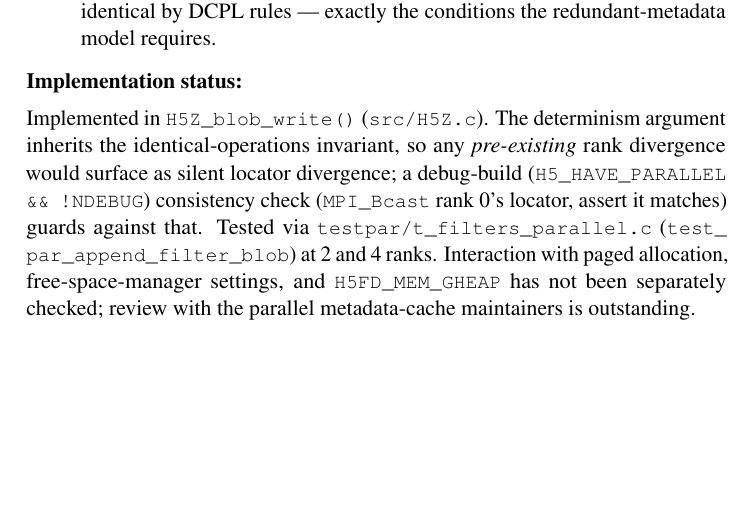
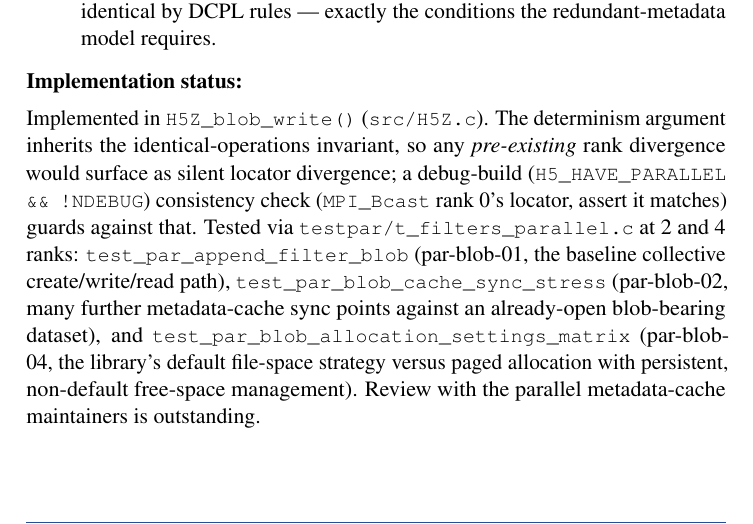
Before and after one commit to brtnfld/RFC-HDFG-2026-003, a LaTeX document (RFC-HDFG-2026-003.tex, which reads sections/architecture.tex): part of page 17 of 28, cut so that both start at the same text, the shorter picture padded with empty space. Compiled offline with pdfLaTeX.

Commit message:
Update par-blob Implementation status with the new par-blob-02/04 tests
The paged-allocation/free-space-manager gap this section flagged as
unchecked is now covered by test_par_blob_allocation_settings_matrix;
test_par_blob_cache_sync_stress covers the cache-sync-point stress case.

```diff
--- a/sections/architecture.tex
+++ b/sections/architecture.tex
@@ -397,11 +397,15 @@ any \emph{pre-existing} rank divergence would surface as silent locator
 divergence; a debug-build (\texttt{H5\_HAVE\_PARALLEL \&\&\ !NDEBUG})
 consistency check (\texttt{MPI\_Bcast} rank~0's locator, assert it
 matches) guards against that. Tested via
-\texttt{testpar/t\_filters\_parallel.c} (\texttt{test\_par\_append\_filter\_blob})
-at 2 and 4 ranks. Interaction with paged allocation, free-space-manager
-settings, and \texttt{H5FD\_MEM\_GHEAP} has not been separately
-checked; review with the parallel metadata-cache maintainers is
-outstanding.
+\texttt{testpar/t\_filters\_parallel.c} at 2 and 4 ranks:
+\texttt{test\_par\_append\_filter\_blob} (par-blob-01, the baseline
+collective create/write/read path), \texttt{test\_par\_blob\_cache\_sync\_stress}
+(par-blob-02, many further metadata-cache sync points against an
+already-open blob-bearing dataset), and
+\texttt{test\_par\_blob\_allocation\_settings\_matrix} (par-blob-04, the
+library's default file-space strategy versus paged allocation with
+persistent, non-default free-space management). Review with the
+parallel metadata-cache maintainers is outstanding.
 
 \verysubsection{Custom callbacks in parallel (normative)}
 
```
